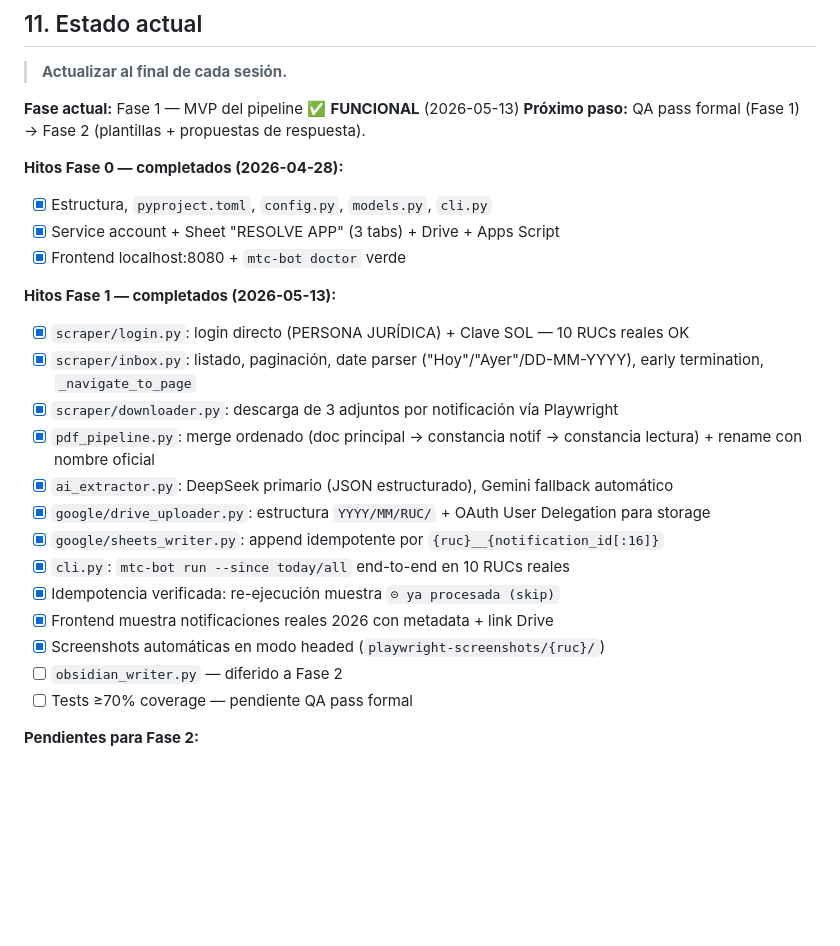
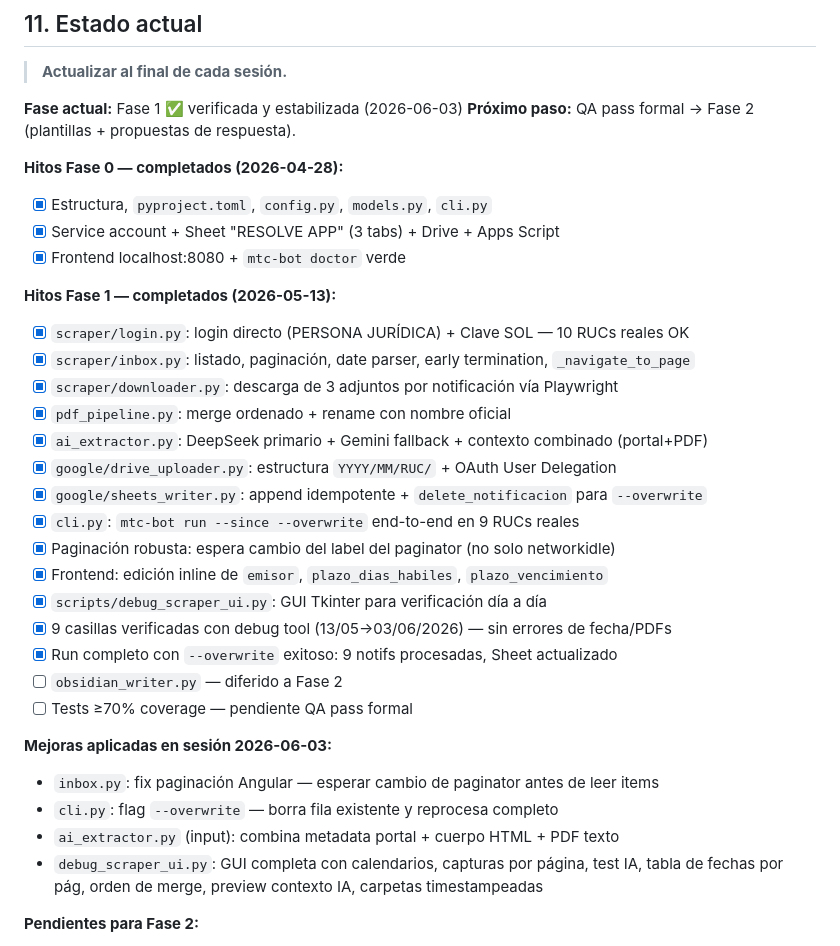
Before and after one commit to Canazachyub/mtc-casilla-bot, a Markdown page: CLAUDE.md, the part around the change. Drawn GitHub-style; blank space fills up the shorter version.

```diff
--- a/CLAUDE.md
+++ b/CLAUDE.md
@@ -209,8 +209,8 @@ uv run ruff check src/ && uv run ruff format src/
 
 > **Actualizar al final de cada sesión.**
 
-**Fase actual:** Fase 1 — MVP del pipeline ✅ **FUNCIONAL** (2026-05-13)
-**Próximo paso:** QA pass formal (Fase 1) → Fase 2 (plantillas + propuestas de respuesta).
+**Fase actual:** Fase 1 ✅ verificada y estabilizada (2026-06-03)
+**Próximo paso:** QA pass formal → Fase 2 (plantillas + propuestas de respuesta).
 
 **Hitos Fase 0 — completados (2026-04-28):**
 - [x] Estructura, `pyproject.toml`, `config.py`, `models.py`, `cli.py`
@@ -219,18 +219,27 @@ uv run ruff check src/ && uv run ruff format src/
 
 **Hitos Fase 1 — completados (2026-05-13):**
 - [x] `scraper/login.py`: login directo (PERSONA JURÍDICA) + Clave SOL — 10 RUCs reales OK
-- [x] `scraper/inbox.py`: listado, paginación, date parser ("Hoy"/"Ayer"/DD-MM-YYYY), early termination, `_navigate_to_page`
+- [x] `scraper/inbox.py`: listado, paginación, date parser, early termination, `_navigate_to_page`
 - [x] `scraper/downloader.py`: descarga de 3 adjuntos por notificación vía Playwright
-- [x] `pdf_pipeline.py`: merge ordenado (doc principal → constancia notif → constancia lectura) + rename con nombre oficial
-- [x] `ai_extractor.py`: DeepSeek primario (JSON estructurado), Gemini fallback automático
-- [x] `google/drive_uploader.py`: estructura `YYYY/MM/RUC/` + OAuth User Delegation para storage
-- [x] `google/sheets_writer.py`: append idempotente por `{ruc}__{notification_id[:16]}`
-- [x] `cli.py`: `mtc-bot run --since today/all` end-to-end en 10 RUCs reales
-- [x] Idempotencia verificada: re-ejecución muestra `⊝ ya procesada (skip)`
-- [x] Frontend muestra notificaciones reales 2026 con metadata + link Drive
-- [x] Screenshots automáticas en modo headed (`playwright-screenshots/{ruc}/`)
+- [x] `pdf_pipeline.py`: merge ordenado + rename con nombre oficial
+- [x] `ai_extractor.py`: DeepSeek primario + Gemini fallback + contexto combinado (portal+PDF)
+- [x] `google/drive_uploader.py`: estructura `YYYY/MM/RUC/` + OAuth User Delegation
+- [x] `google/sheets_writer.py`: append idempotente + `delete_notificacion` para `--overwrite`
+- [x] `cli.py`: `mtc-bot run --since --overwrite` end-to-end en 9 RUCs reales
+- [x] Paginación robusta: espera cambio del label del paginator (no solo networkidle)
+- [x] Frontend: edición inline de `emisor`, `plazo_dias_habiles`, `plazo_vencimiento`
+- [x] `scripts/debug_scraper_ui.py`: GUI Tkinter para verificación día a día
+- [x] 9 casillas verificadas con debug tool (13/05→03/06/2026) — sin errores de fecha/PDFs
+- [x] Run completo con `--overwrite` exitoso: 9 notifs procesadas, Sheet actualizado
 - [ ] `obsidian_writer.py` — diferido a Fase 2
 - [ ] Tests ≥70% coverage — pendiente QA pass formal
+
+**Mejoras aplicadas en sesión 2026-06-03:**
+- `inbox.py`: fix paginación Angular — esperar cambio de paginator antes de leer items
+- `cli.py`: flag `--overwrite` — borra fila existente y reprocesa completo
+- `ai_extractor.py` (input): combina metadata portal + cuerpo HTML + PDF texto
+- `debug_scraper_ui.py`: GUI completa con calendarios, capturas por página, test IA,
+  tabla de fechas por pág, orden de merge, preview contexto IA, carpetas timestampeadas
 
 **Pendientes para Fase 2:**
 1. QA pass formal de Fase 1 (ruff + pytest + security scan).
```
Also changed, not shown: README.md (+98 -3 lines).
